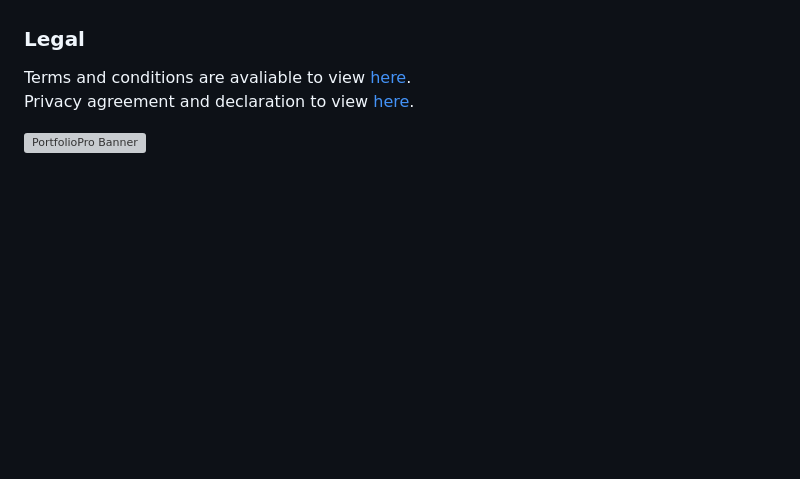
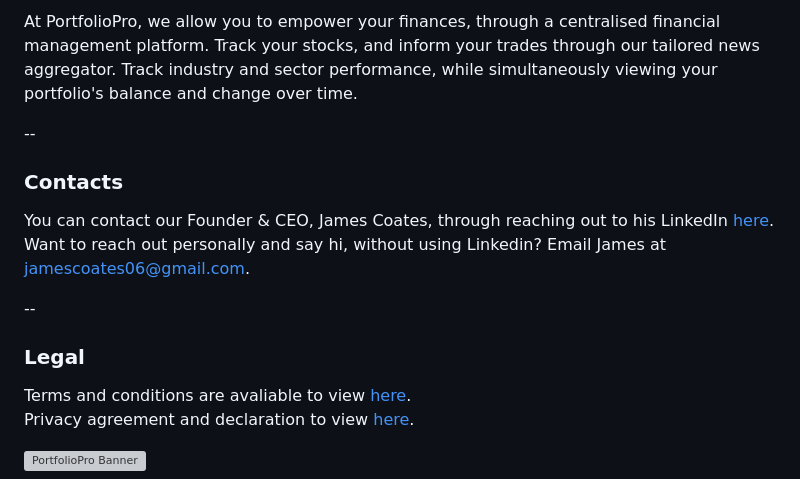
Before and after one commit to nexuspcs/PortfolioPro, a Markdown page: README.md, the part around one of its changes. GitHub-like rendering; blank space fills up the shorter version; grey boxes are pictures that could not be loaded.

Commit message:
Add contacts and a nice desc.

```diff
--- a/README.md
+++ b/README.md
@@ -3,5 +4,16 @@
 
+At PortfolioPro, we allow you to empower your finances, through a centralised financial management platform. Track your stocks, and inform your trades through our tailored news aggregator. Track industry and sector performance, while simultaneously viewing your portfolio's balance and change over time.
+
+
+--
+### Contacts
+
+You can contact our Founder & CEO, James Coates, through reaching out to his LinkedIn [here](https://www.linkedin.com/in/jamescoatesaus/). Want to reach out personally and say hi, without using Linkedin? Email James at [jamescoates06@gmail.com](mailto:jamescoates06@gmail.com).
+
+
+--
 ### Legal
+
 Terms and conditions are avaliable to view [here](/terms/terms.md).
 <br>
 Privacy agreement and declaration to view [here](/privacy/privacy.md).
```
Also changed, not shown: other parts of README.md (+1 -0 lines).
